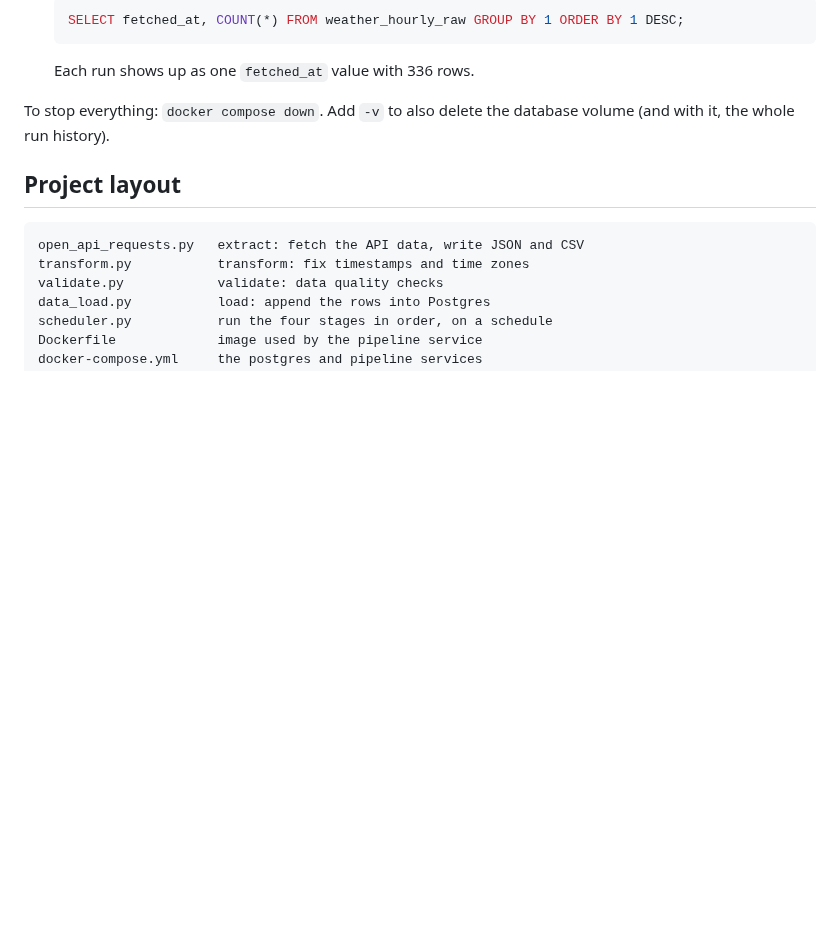
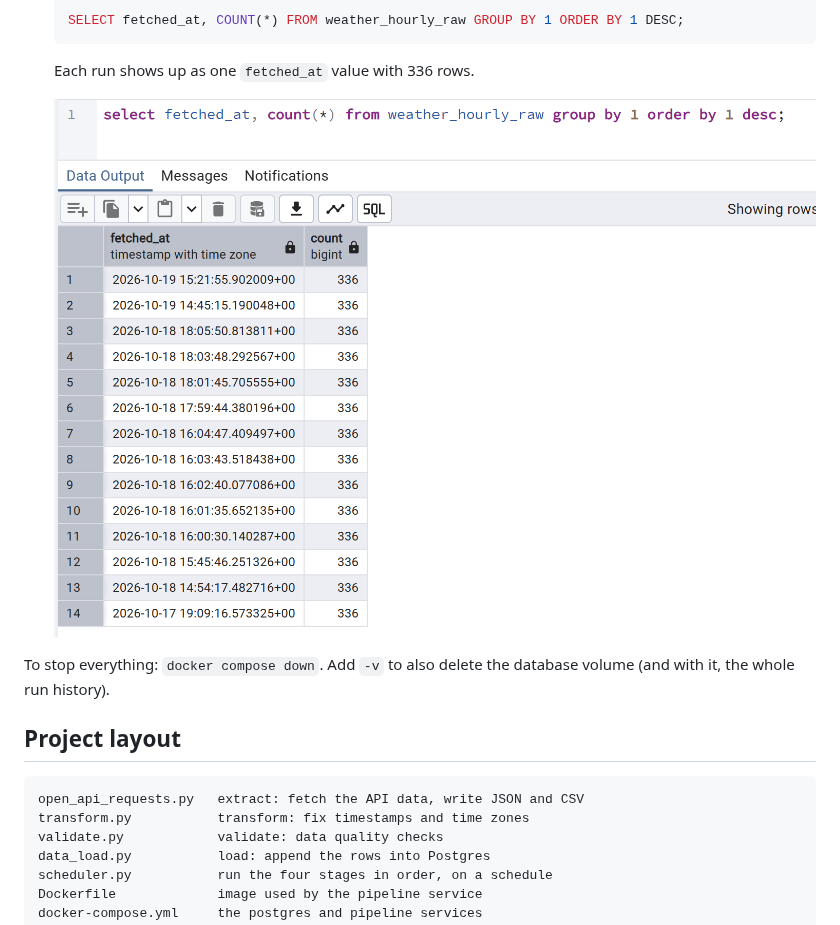
Before and after one commit to HackerMan1011/Weather-Pipeline, a Markdown page: README.md, the part around the change. Rendered like a GitHub page; pictures changed too: docs/sample_results.png (added); blank space fills up the shorter version.

Commit message:
Add console logging and sample results screenshot

````diff
--- a/README.md
+++ b/README.md
@@ -55,6 +55,8 @@ You need Docker and Docker Compose.
    ```
    Each run shows up as one `fetched_at` value with 336 rows.
 
+   ![Sample results](docs/sample_results.png)
+
 To stop everything: `docker compose down`. Add `-v` to also delete the database volume (and with it, the whole run history).
 
 ## Project layout
````
Also changed, not shown: 1 other file.
